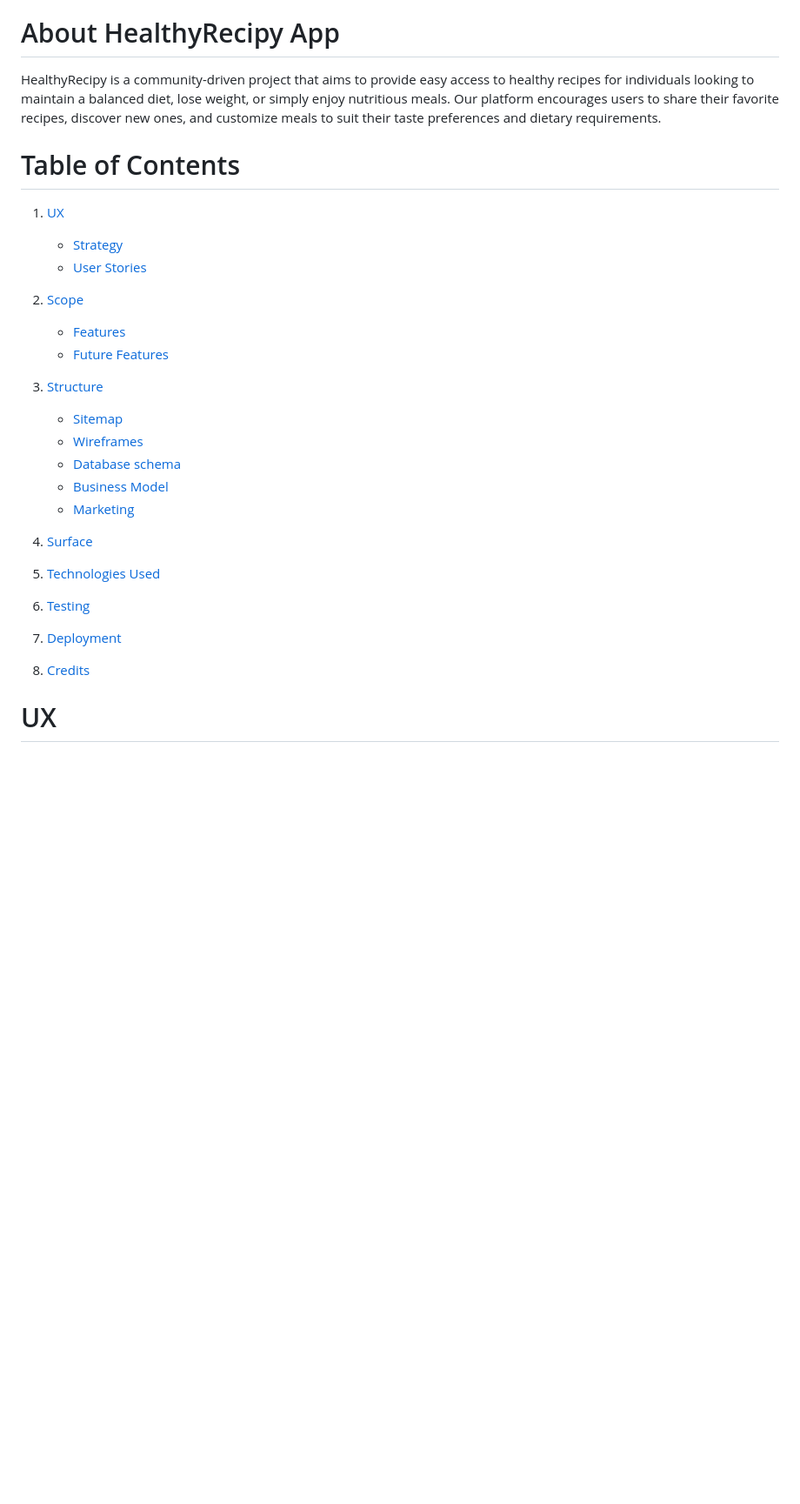
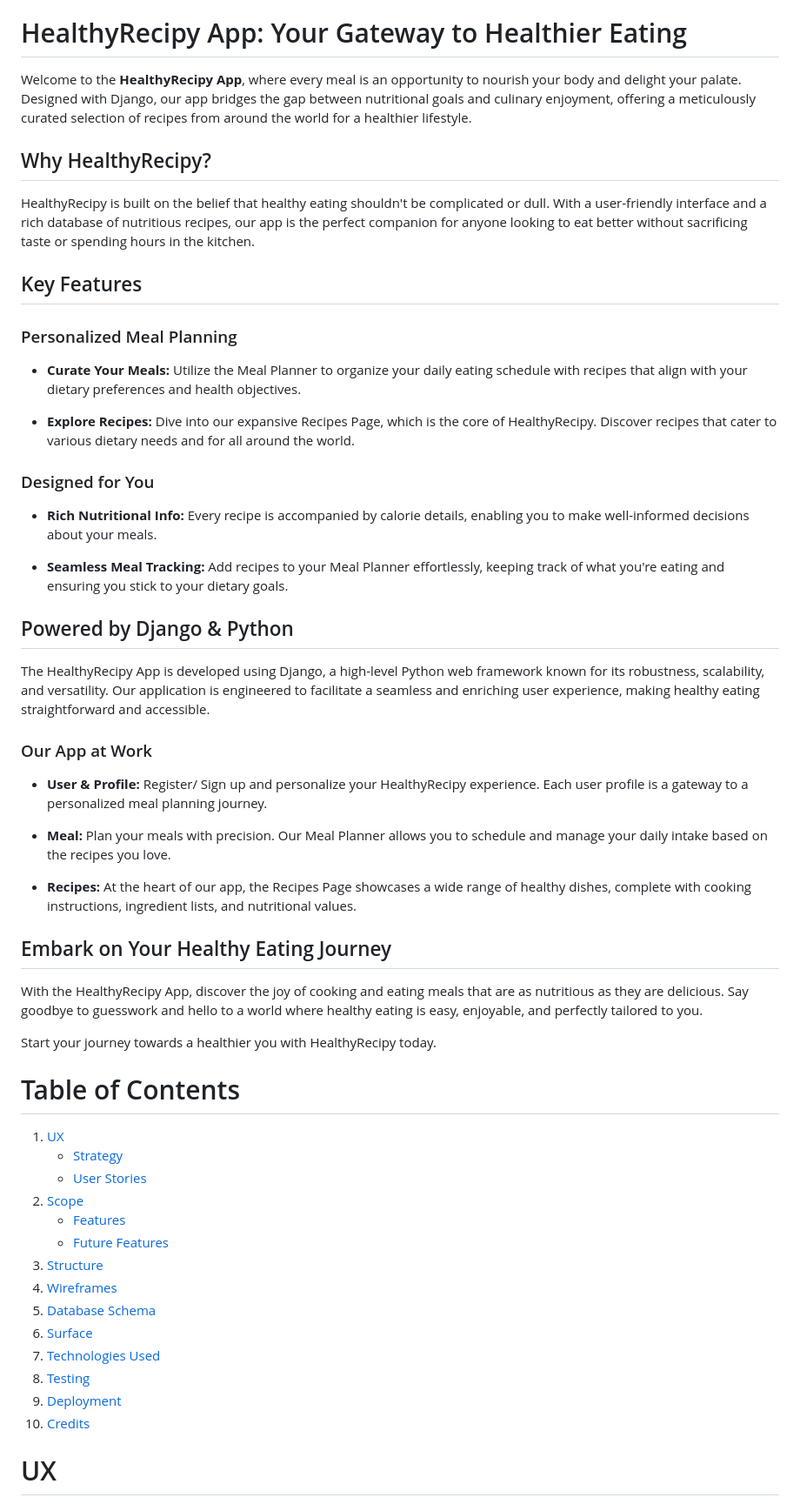
Before and after one commit to GracieteDev/recipe-django, a Markdown page: README.md, the part around one of its changes. Shown at 87% size. Rendered like a GitHub page; blank space fills up the shorter version.

```diff
--- a/README.md
+++ b/README.md
@@ -12,42 +12,64 @@ README.md
 You can find the live site [here](https://recipe-django-a56e80b1fce6.herokuapp.com/).
 
 
-# About HealthyRecipy App
+# HealthyRecipy App: Your Gateway to Healthier Eating
 
-HealthyRecipy is a community-driven project that aims to provide easy access to healthy recipes for individuals looking to maintain a balanced diet, lose weight, or simply enjoy nutritious meals. Our platform encourages users to share their favorite recipes, discover new ones, and customize meals to suit their taste preferences and dietary requirements.
+Welcome to the **HealthyRecipy App**, where every meal is an opportunity to nourish your body and delight your palate. Designed with Django, our app bridges the gap between nutritional goals and culinary enjoyment, offering a meticulously curated selection of recipes from around the world for a healthier lifestyle.
+
+## Why HealthyRecipy?
+
+HealthyRecipy is built on the belief that healthy eating shouldn't be complicated or dull. With a user-friendly interface and a rich database of nutritious recipes, our app is the perfect companion for anyone looking to eat better without sacrificing taste or spending hours in the kitchen.
+
+## Key Features
+
+### Personalized Meal Planning
+
+- **Curate Your Meals:** Utilize the Meal Planner to organize your daily eating schedule with recipes that align with your dietary preferences and health objectives.
+
+- **Explore Recipes:** Dive into our expansive Recipes Page, which is the core of HealthyRecipy. Discover recipes that cater to various dietary needs and for all around the world.
+
+### Designed for You
+
+- **Rich Nutritional Info:** Every recipe is accompanied by calorie details, enabling you to make well-informed decisions about your meals.
+
+- **Seamless Meal Tracking:** Add recipes to your Meal Planner effortlessly, keeping track of what you're eating and ensuring you stick to your dietary goals.
+
+## Powered by Django & Python
+
+The HealthyRecipy App is developed using Django, a high-level Python web framework known for its robustness, scalability, and versatility. Our application is engineered to facilitate a seamless and enriching user experience, making healthy eating straightforward and accessible.
+
+### Our App at Work
+
+- **User & Profile:** Register/ Sign up and personalize your HealthyRecipy experience. Each user profile is a gateway to a personalized meal planning journey.
+
+- **Meal:** Plan your meals with precision. Our Meal Planner allows you to schedule and manage your daily intake based on the recipes you love.
+
+- **Recipes:** At the heart of our app, the Recipes Page showcases a wide range of healthy dishes, complete with cooking instructions, ingredient lists, and nutritional values.
+
+## Embark on Your Healthy Eating Journey
+
+With the HealthyRecipy App, discover the joy of cooking and eating meals that are as nutritious as they are delicious. Say goodbye to guesswork and hello to a world where healthy eating is easy, enjoyable, and perfectly tailored to you.
+
+Start your journey towards a healthier you with HealthyRecipy today.
+
 
 
 # Table of Contents
 
 1. [UX](#ux)
-
-   - [Strategy](#strategy)
-   - [User Stories](#user-stories)
-
+    - [Strategy](#strategy)
+    - [User Stories](#user-stories)
 2. [Scope](#scope)
-
-   - [Features](#features)
-   - [Future Features](#future-features)
-
+    - [Features](#features)
+    - [Future Features](#future-features)
 3. [Structure](#structure)
-
-   - [Sitemap](#sitemap)
-   - [Wireframes](README_assets/images/Wireframe_Homepage_Desktop.png)
-   - [Database schema](#database-schema)
-   - [Business Model](#business-model)
-   - [Marketing](#marketing)
-
-4. [Surface](#surface)
-
-5. [Technologies Used](#technologies-used)
-
-6. [Testing](#testing)
-
-7. [Deployment](#deployment)
-
-8. [Credits](#credits)
-
-
+4. [Wireframes](#wireframes)
+5. [Database Schema](#database-schema)
+6. [Surface](#surface)
+7. [Technologies Used](#technologies-used)
+8. [Testing](#testing)
+9. [Deployment](#deployment)
+10. [Credits](#credits)
 
 
 # UX
```
Also changed, not shown: other parts of README.md (+52 -10 lines).
